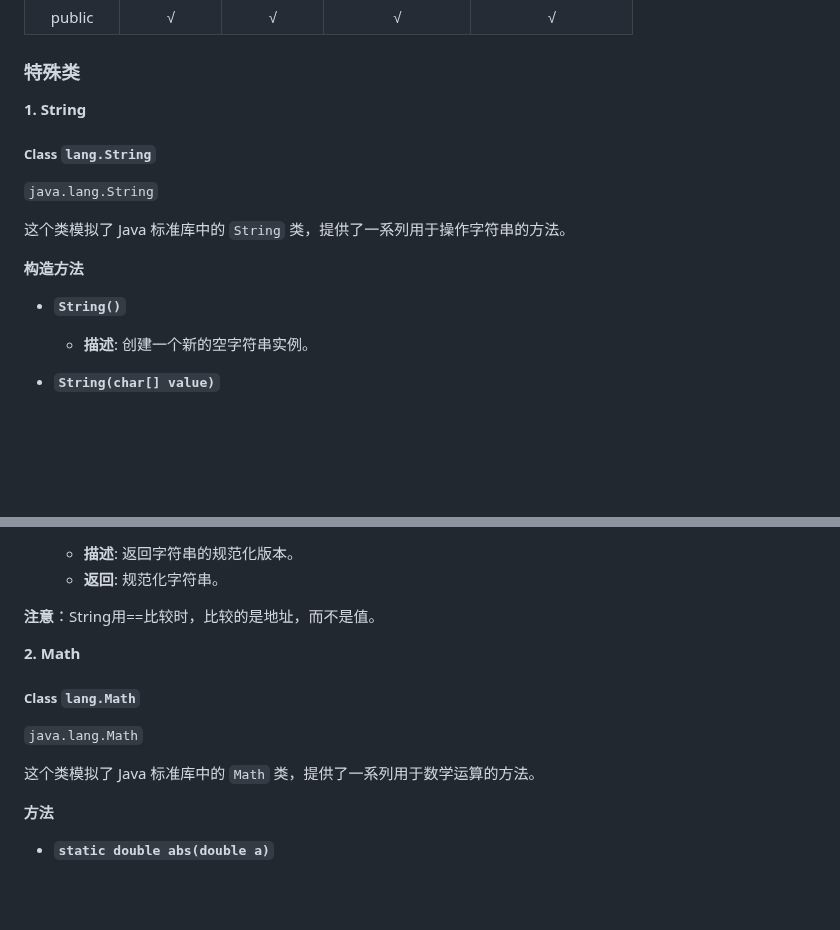
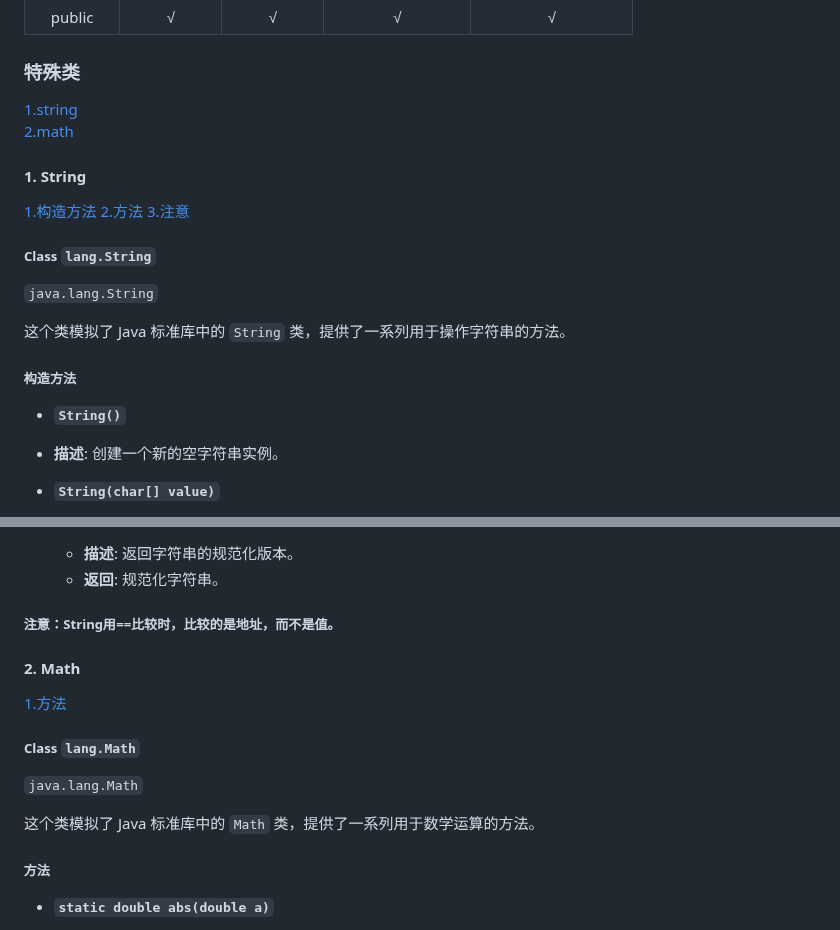
Before and after one commit to The-Cooler/The-Cooler.github.io, a Markdown page: javaLearn.md, 2 parts joined by grey strips. Drawn GitHub-style; blank space fills up the shorter version.

```diff
--- a/javaLearn.md
+++ b/javaLearn.md
@@ -180,16 +180,26 @@ do{
 | public    |     √     |     √     |       √        |         √         |
 
 ### 特殊类
-**1. String**
+
+[1.string](#1-string)
+[2.math](#2-math)
+
+
+#### **1. String**
+
+[1.构造方法](#构造方法)
+[2.方法](#方法)
+[3.注意](#注意)
+
 ##### Class `lang.String`
 
 `java.lang.String`
 
 这个类模拟了 Java 标准库中的 `String` 类，提供了一系列用于操作字符串的方法。
 
-**构造方法**
+##### **构造方法**
 
-- **`String()`**
+ - **`String()`**
   - **描述**: 创建一个新的空字符串实例。
 
 - **`String(char[] value)`**
@@ -310,16 +320,20 @@ do{
   - **描述**: 返回字符串的规范化版本。
   - **返回**: 规范化字符串。
 
-**注意**：String用==比较时，比较的是地址，而不是值。
+##### **注意**：String用==比较时，比较的是地址，而不是值。
 
-**2. Math**
+#### **2. Math**
+
+[1.方法](#方法)
+
+
 ##### Class `lang.Math`
 
 `java.lang.Math`
 
 这个类模拟了 Java 标准库中的 `Math` 类，提供了一系列用于数学运算的方法。
 
-**方法**
+##### **方法**
 
 - **`static double abs(double a)`**
   - **描述**: 返回绝对值。
```
Also changed, not shown: other parts of javaLearn.md (+1 -1 lines).
